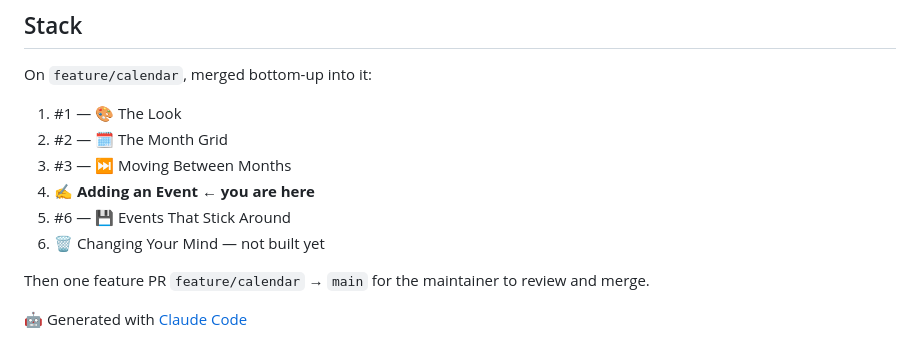
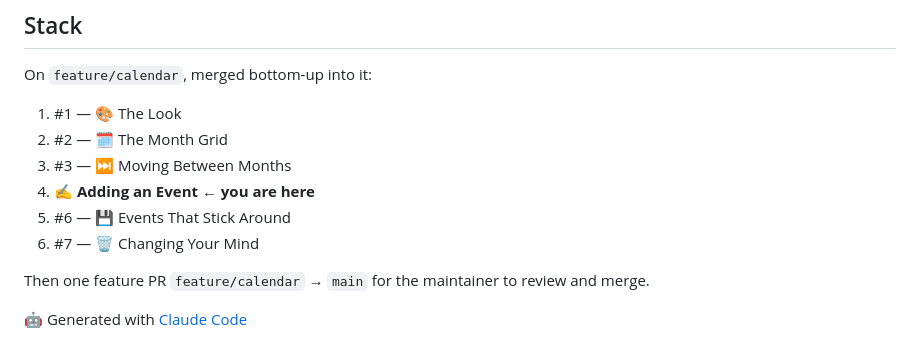
Before and after one commit to gavinmcdonald97/ai-workflow-test-calendar, a Markdown page: plans/prs/pr-04-adding-an-event.md, the part around the change. Drawn GitHub-style.

Commit message:
Link PR #7 into the stack list
Co-Authored-By: Claude Opus 5 <noreply@anthropic.com>

```diff
--- a/plans/prs/pr-04-adding-an-event.md
+++ b/plans/prs/pr-04-adding-an-event.md
@@ -102,7 +102,7 @@ On `feature/calendar`, merged bottom-up into it:
 3. #3 — ⏭️ Moving Between Months
 4. **✍️ Adding an Event ← you are here**
 5. #6 — 💾 Events That Stick Around
-6. 🗑️ Changing Your Mind — not built yet
+6. #7 — 🗑️ Changing Your Mind
 
 Then one feature PR `feature/calendar` → `main` for the maintainer to review and merge.
 
```
